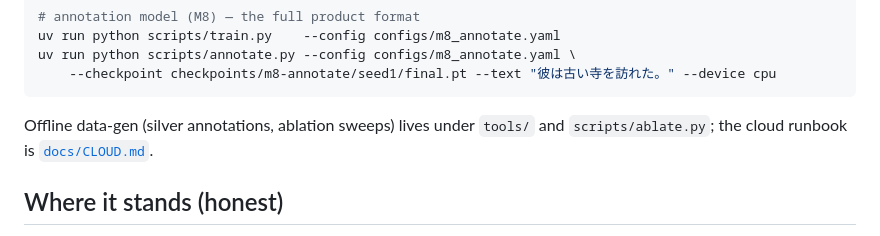
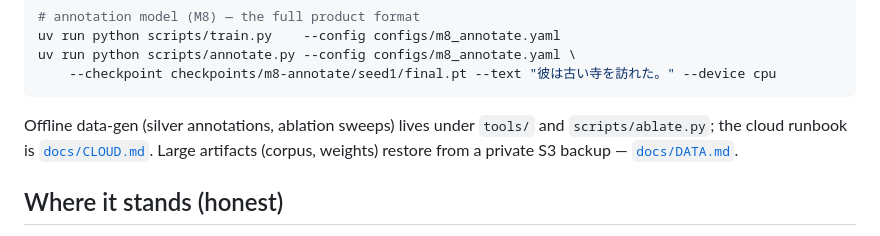
Before and after one commit to jakequist/kanjiland-og, a Markdown page: README.md, the part around the change. Drawn GitHub-style.

````diff
--- a/README.md
+++ b/README.md
@@ -137,7 +137,8 @@ uv run python scripts/annotate.py --config configs/m8_annotate.yaml \
 ```
 
 Offline data-gen (silver annotations, ablation sweeps) lives under `tools/` and
-`scripts/ablate.py`; the cloud runbook is [`docs/CLOUD.md`](docs/CLOUD.md).
+`scripts/ablate.py`; the cloud runbook is [`docs/CLOUD.md`](docs/CLOUD.md). Large
+artifacts (corpus, weights) restore from a private S3 backup — [`docs/DATA.md`](docs/DATA.md).
 
 ## Where it stands (honest)
 
````
Also changed, not shown: CLAUDE.md (+8 -0 lines), docs/DATA.md (added, +48 -0 lines).
